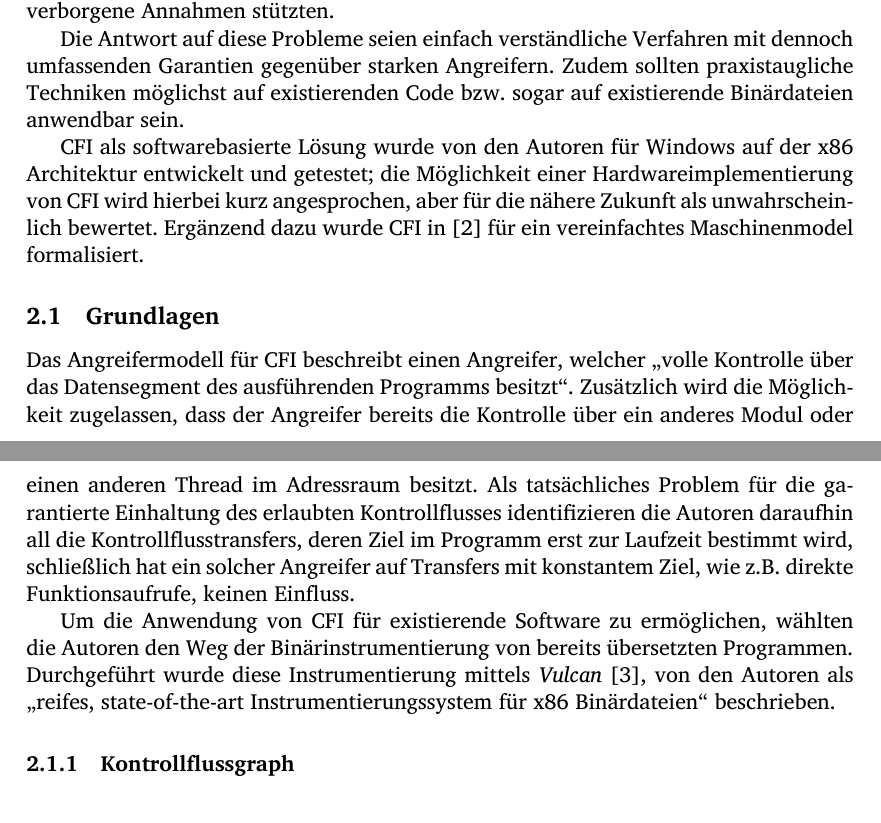
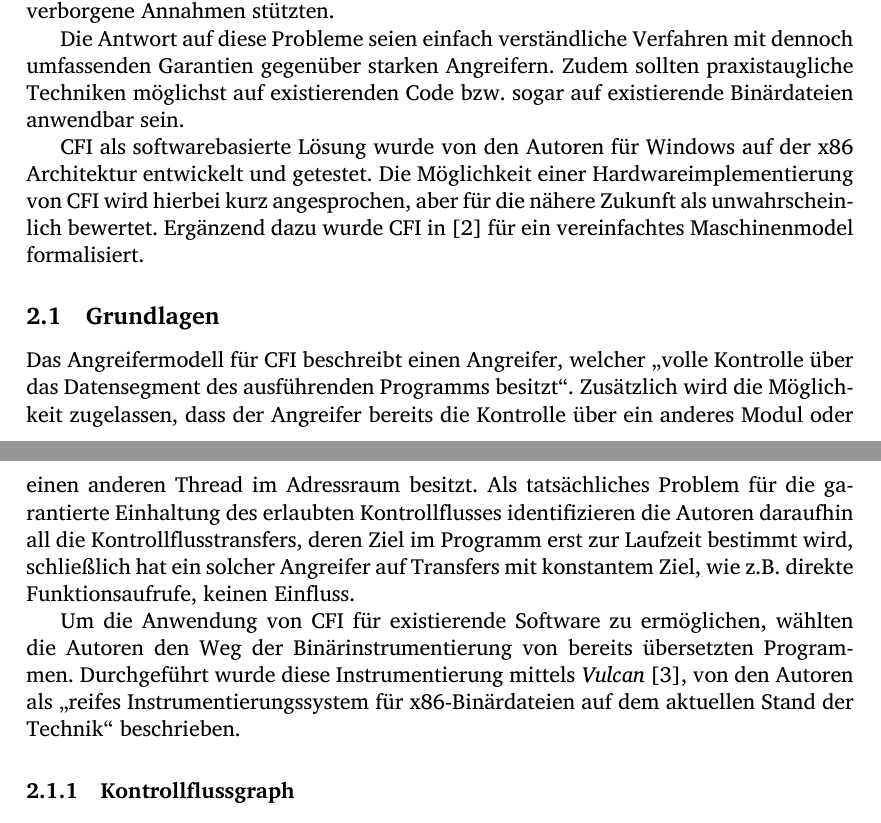
Before and after one commit to hermannloose/hauptseminar, a LaTeX document (paper/paper.tex): two parts of pages 1 and 2 of 12, joined at a grey line, cut so that both start at the same text. Compiled offline with XeLaTeX.

Commit message:
Address some of Björn's minor concerns.

```diff
--- a/paper/paper.tex
+++ b/paper/paper.tex
@@ -49,7 +49,7 @@ praxistaugliche Techniken möglichst auf existierenden Code bzw. sogar auf
 existierende Binärdateien anwendbar sein.
 
 CFI als softwarebasierte Lösung wurde von den Autoren für Windows auf der x86
-Architektur entwickelt und getestet; die Möglichkeit einer
+Architektur entwickelt und getestet. Die Möglichkeit einer
 Hardwareimplementierung von CFI wird hierbei kurz angesprochen, aber für die
 nähere Zukunft als unwahrscheinlich bewertet. Ergänzend dazu wurde CFI in
 \cite{abadi-2005-theory-fmse} für ein vereinfachtes Maschinenmodel
@@ -72,8 +72,8 @@ z.B. direkte Funktionsaufrufe, keinen Einfluss.
 Um die Anwendung von CFI für existierende Software zu ermöglichen, wählten die
 Autoren den Weg der Binärinstrumentierung von bereits übersetzten Programmen.
 Durchgeführt wurde diese Instrumentierung mittels \emph{Vulcan}
-\cite{edwards-vulcan}, von den Autoren als „reifes, state-of-the-art
-Instrumentierungssystem für x86 Binärdateien“ beschrieben.
+\cite{edwards-vulcan}, von den Autoren als „reifes Instrumentierungssystem für
+x86-Binärdateien auf dem aktuellen Stand der Technik“ beschrieben.
 
 \subsubsection{Kontrollflussgraph}
 \label{sec:cfg}
```
